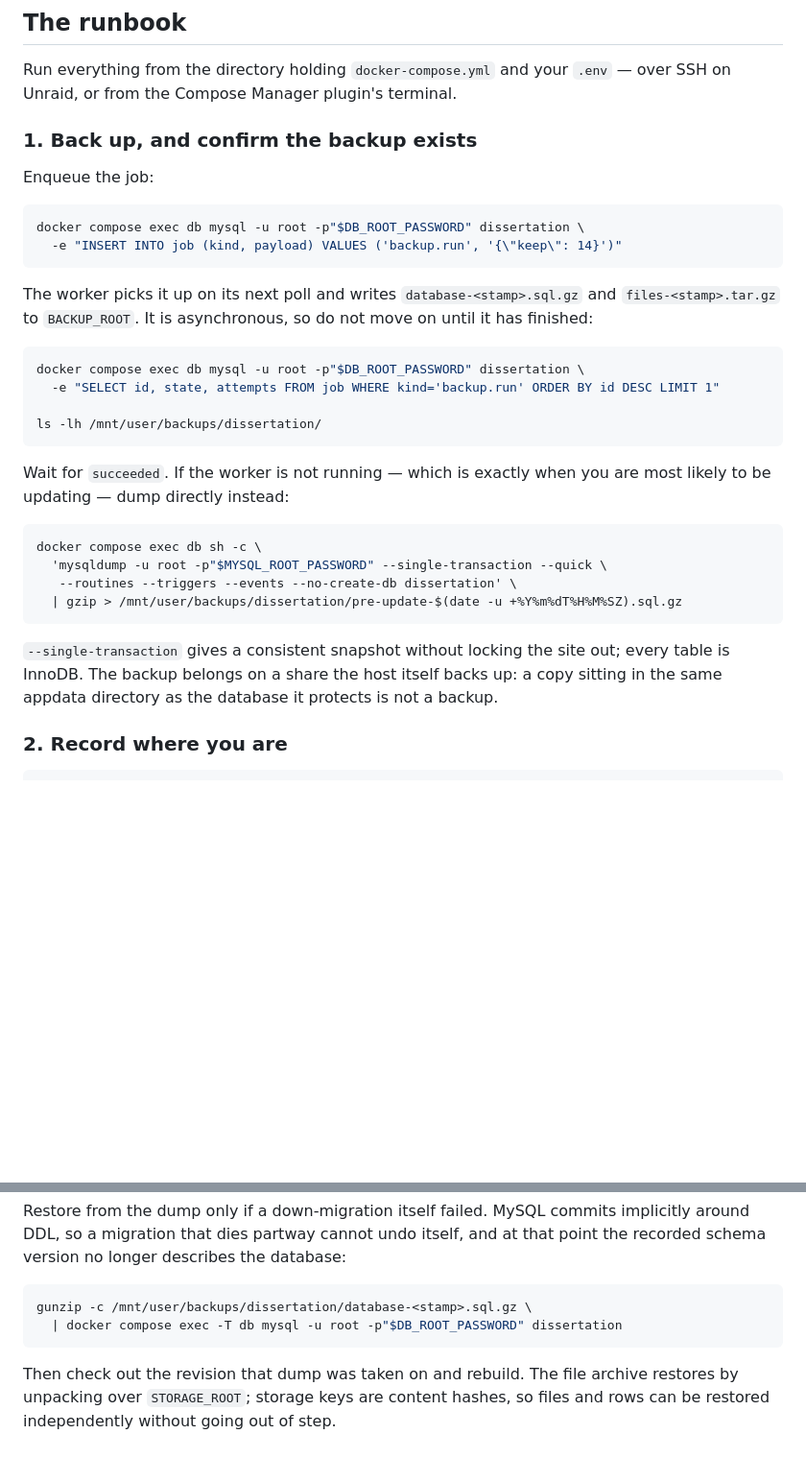
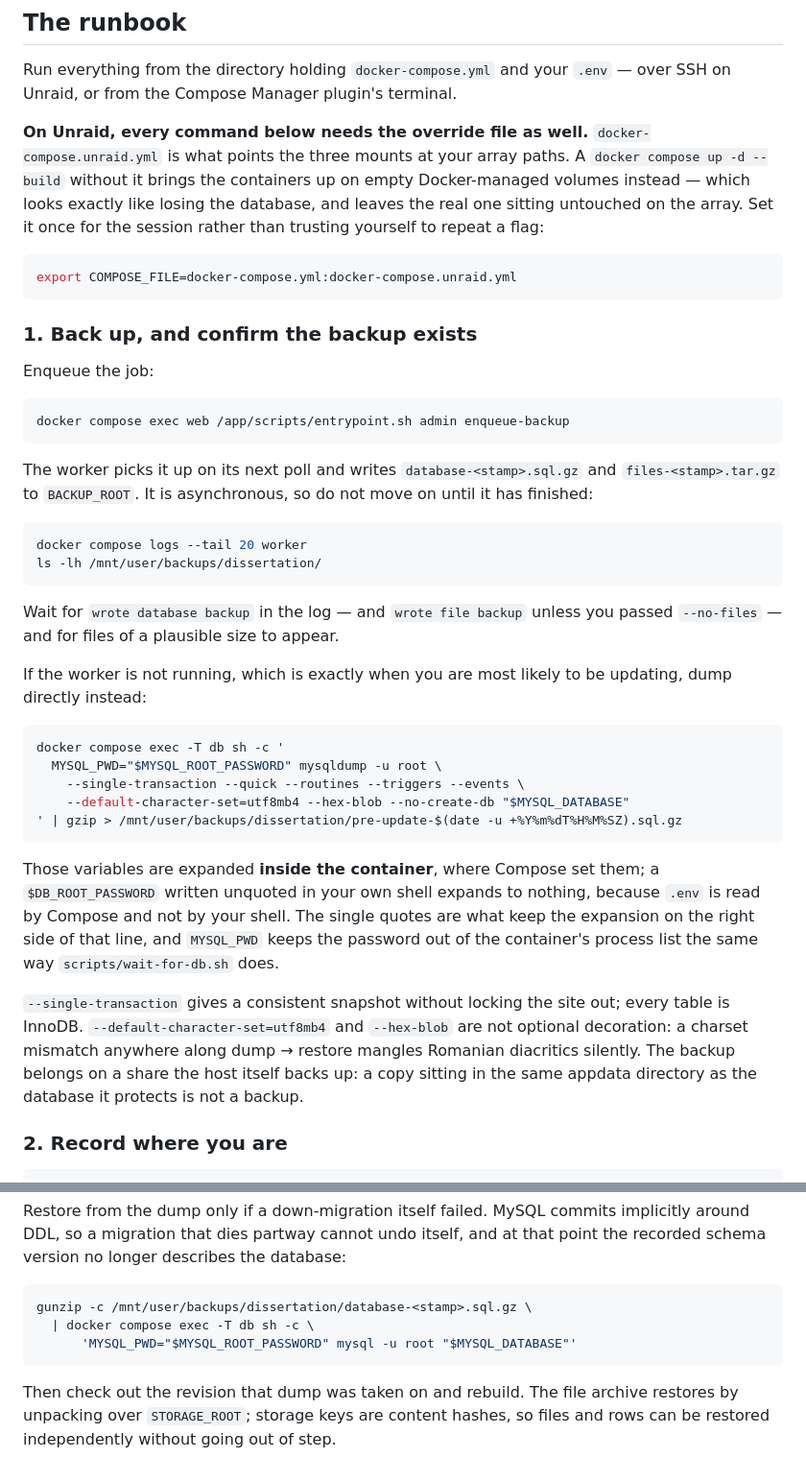
Before and after one commit to thegspiro/Romania, a Markdown page: UPDATING.md, 2 parts joined by grey strips. Shown at 96% size. GitHub-like rendering; blank space fills up the shorter version.

Commit message:
Fix the backup commands in UPDATING.md
Three of the runbook's commands passed the database password as
-p"$DB_ROOT_PASSWORD" from the operator's own shell. That variable lives in
.env, which Compose reads and the shell does not, so it expanded to nothing
and the command ran as a bare -p: an interactive password prompt that fails
outright under `exec -T`. Nobody following the runbook could have taken the
backup it opens with.

The enqueue now goes through `admin enqueue-backup`, which main added for
exactly this reason -- it needs no root credentials at all, and refuses to
stack a second job on a pending one. Confirming it finished reads the worker
log rather than the job table, so that step needs no credentials either.

The two commands that genuinely need the database password (the direct dump
for when the worker is down, and the restore) now expand it inside the
container, where Compose set it, and pass it through MYSQL_PWD so it stays out
of the process list -- the same reasoning scripts/wait-for-db.sh gives. The
dump also gains --default-character-set=utf8mb4 and --hex-blob to match
worker/jobs/backup.py, since a charset mismatch mangles diacritics silently
and a pre-update backup is the worst place to discover that.

Separately, the runbook told an Unraid operator to run `docker compose` with
no mention of docker-compose.unraid.yml, which main now ships. Without that
override the containers come up on empty named volumes while the real data
sits untouched on the array -- indistinguishable from data loss at the moment
of an update. The preamble now sets COMPOSE_FILE once.

Documentation only; no source, schema or configuration changes.

Co-Authored-By: Claude Opus 5 <noreply@anthropic.com>
Claude-Session: https://claude.ai/code/session_012NvsSnHpfZgs5ifrPGer1C

````diff
--- a/UPDATING.md
+++ b/UPDATING.md
@@ -55,13 +55,23 @@ those. Two further properties make the schema safe to move forward:
 Run everything from the directory holding `docker-compose.yml` and your
 `.env` — over SSH on Unraid, or from the Compose Manager plugin's terminal.
 
+**On Unraid, every command below needs the override file as well.**
+`docker-compose.unraid.yml` is what points the three mounts at your array
+paths. A `docker compose up -d --build` without it brings the containers up on
+empty Docker-managed volumes instead — which looks exactly like losing the
+database, and leaves the real one sitting untouched on the array. Set it once
+for the session rather than trusting yourself to repeat a flag:
+
+```sh
+export COMPOSE_FILE=docker-compose.yml:docker-compose.unraid.yml
+```
+
 ### 1. Back up, and confirm the backup exists
 
 Enqueue the job:
 
 ```sh
-docker compose exec db mysql -u root -p"$DB_ROOT_PASSWORD" dissertation \
-  -e "INSERT INTO job (kind, payload) VALUES ('backup.run', '{\"keep\": 14}')"
+docker compose exec web /app/scripts/entrypoint.sh admin enqueue-backup
 ```
 
 The worker picks it up on its next poll and writes `database-<stamp>.sql.gz`
@@ -69,26 +79,37 @@ and `files-<stamp>.tar.gz` to `BACKUP_ROOT`. It is asynchronous, so do not
 move on until it has finished:
 
 ```sh
-docker compose exec db mysql -u root -p"$DB_ROOT_PASSWORD" dissertation \
-  -e "SELECT id, state, attempts FROM job WHERE kind='backup.run' ORDER BY id DESC LIMIT 1"
-
+docker compose logs --tail 20 worker
 ls -lh /mnt/user/backups/dissertation/
 ```
 
-Wait for `succeeded`. If the worker is not running — which is exactly when you
-are most likely to be updating — dump directly instead:
+Wait for `wrote database backup` in the log — and `wrote file backup` unless
+you passed `--no-files` — and for files of a plausible size to appear.
+
+If the worker is not running, which is exactly when you are most likely to be
+updating, dump directly instead:
 
 ```sh
-docker compose exec db sh -c \
-  'mysqldump -u root -p"$MYSQL_ROOT_PASSWORD" --single-transaction --quick \
-   --routines --triggers --events --no-create-db dissertation' \
-  | gzip > /mnt/user/backups/dissertation/pre-update-$(date -u +%Y%m%dT%H%M%SZ).sql.gz
+docker compose exec -T db sh -c '
+  MYSQL_PWD="$MYSQL_ROOT_PASSWORD" mysqldump -u root \
+    --single-transaction --quick --routines --triggers --events \
+    --default-character-set=utf8mb4 --hex-blob --no-create-db "$MYSQL_DATABASE"
+' | gzip > /mnt/user/backups/dissertation/pre-update-$(date -u +%Y%m%dT%H%M%SZ).sql.gz
 ```
 
+Those variables are expanded **inside the container**, where Compose set them;
+a `$DB_ROOT_PASSWORD` written unquoted in your own shell expands to nothing,
+because `.env` is read by Compose and not by your shell. The single quotes are
+what keep the expansion on the right side of that line, and `MYSQL_PWD` keeps
+the password out of the container's process list the same way
+`scripts/wait-for-db.sh` does.
+
 `--single-transaction` gives a consistent snapshot without locking the site
-out; every table is InnoDB. The backup belongs on a share the host itself
-backs up: a copy sitting in the same appdata directory as the database it
-protects is not a backup.
+out; every table is InnoDB. `--default-character-set=utf8mb4` and `--hex-blob`
+are not optional decoration: a charset mismatch anywhere along dump → restore
+mangles Romanian diacritics silently. The backup belongs on a share the host
+itself backs up: a copy sitting in the same appdata directory as the database
+it protects is not a backup.
 
 ### 2. Record where you are
 
@@ -160,7 +181,8 @@ database:
 
 ```sh
 gunzip -c /mnt/user/backups/dissertation/database-<stamp>.sql.gz \
-  | docker compose exec -T db mysql -u root -p"$DB_ROOT_PASSWORD" dissertation
+  | docker compose exec -T db sh -c \
+      'MYSQL_PWD="$MYSQL_ROOT_PASSWORD" mysql -u root "$MYSQL_DATABASE"'
 ```
 
 Then check out the revision that dump was taken on and rebuild. The file
````
